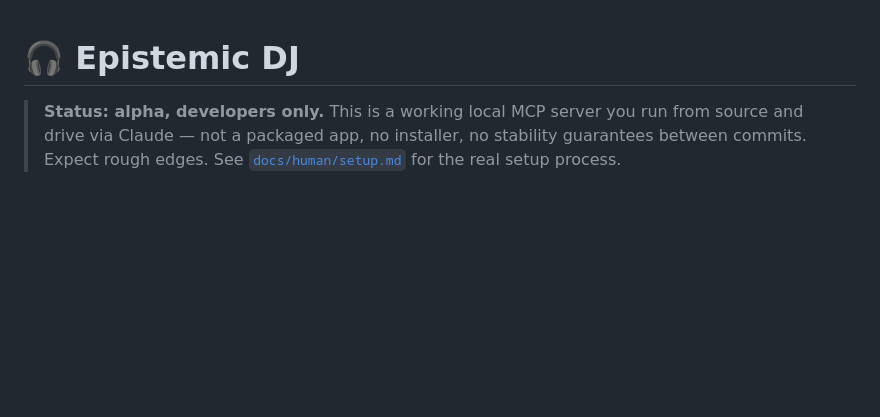
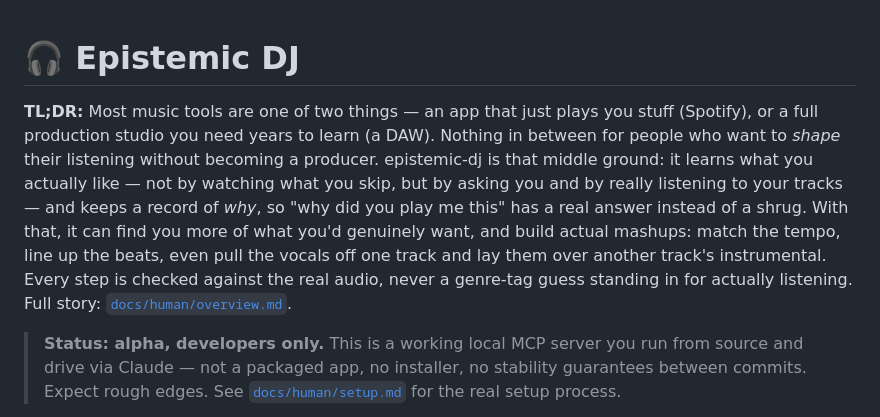
Before and after one commit to Nubaeon/epistemic-dj, a Markdown page: README.md, the part around the change. Drawn GitHub-style; blank space fills up the shorter version.

Commit message:
docs: add plain-language TL;DR to README
David: "the README is extremely technical which is good but doesn't
tell people what the whole point of epistemic-dj is" -- the eventual
users are regular people, not just devs reading source. Adds a short,
non-technical TL;DR right after the title, before the alpha-status
banner and the existing technical detail (kept as-is, still the right
depth for the audience reading that far). Adapted from docs/human/
overview.md's existing accessible framing rather than inventing new
positioning language.

Co-Authored-By: Claude Sonnet 5 <noreply@anthropic.com>
Claude-Session: https://claude.ai/code/session_015F4F2EE92PrnFcxX75nTbg

```diff
--- a/README.md
+++ b/README.md
@@ -1,4 +1,18 @@
 # 🎧 Epistemic DJ
+
+**TL;DR:** Most music tools are one of two things — an app that just plays
+you stuff (Spotify), or a full production studio you need years to learn
+(a DAW). Nothing in between for people who want to *shape* their
+listening without becoming a producer. epistemic-dj is that middle
+ground: it learns what you actually like — not by watching what you
+skip, but by asking you and by really listening to your tracks — and
+keeps a record of *why*, so "why did you play me this" has a real
+answer instead of a shrug. With that, it can find you more of what
+you'd genuinely want, and build actual mashups: match the tempo, line
+up the beats, even pull the vocals off one track and lay them over
+another track's instrumental. Every step is checked against the real
+audio, never a genre-tag guess standing in for actually listening. Full
+story: [`docs/human/overview.md`](docs/human/overview.md).
 
 > **Status: alpha, developers only.** This is a working local MCP server you
 > run from source and drive via Claude — not a packaged app, no installer,
```
